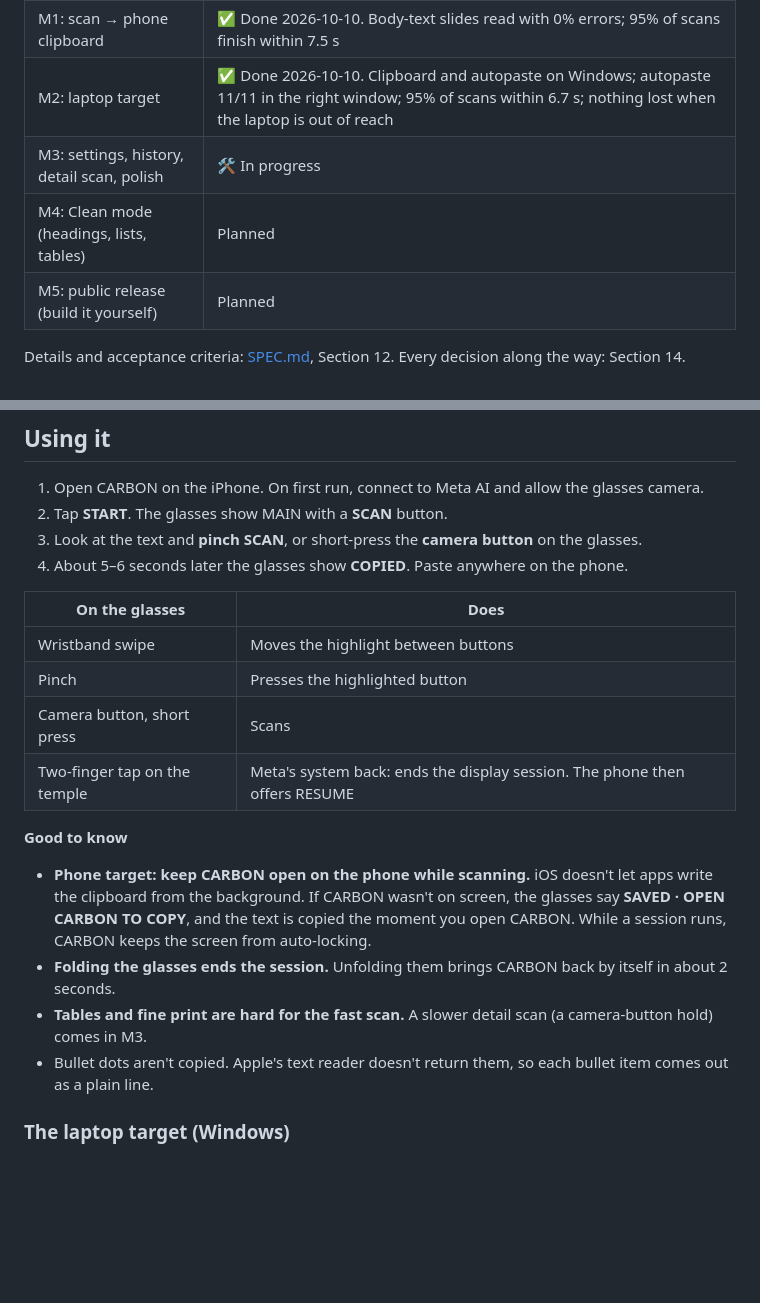
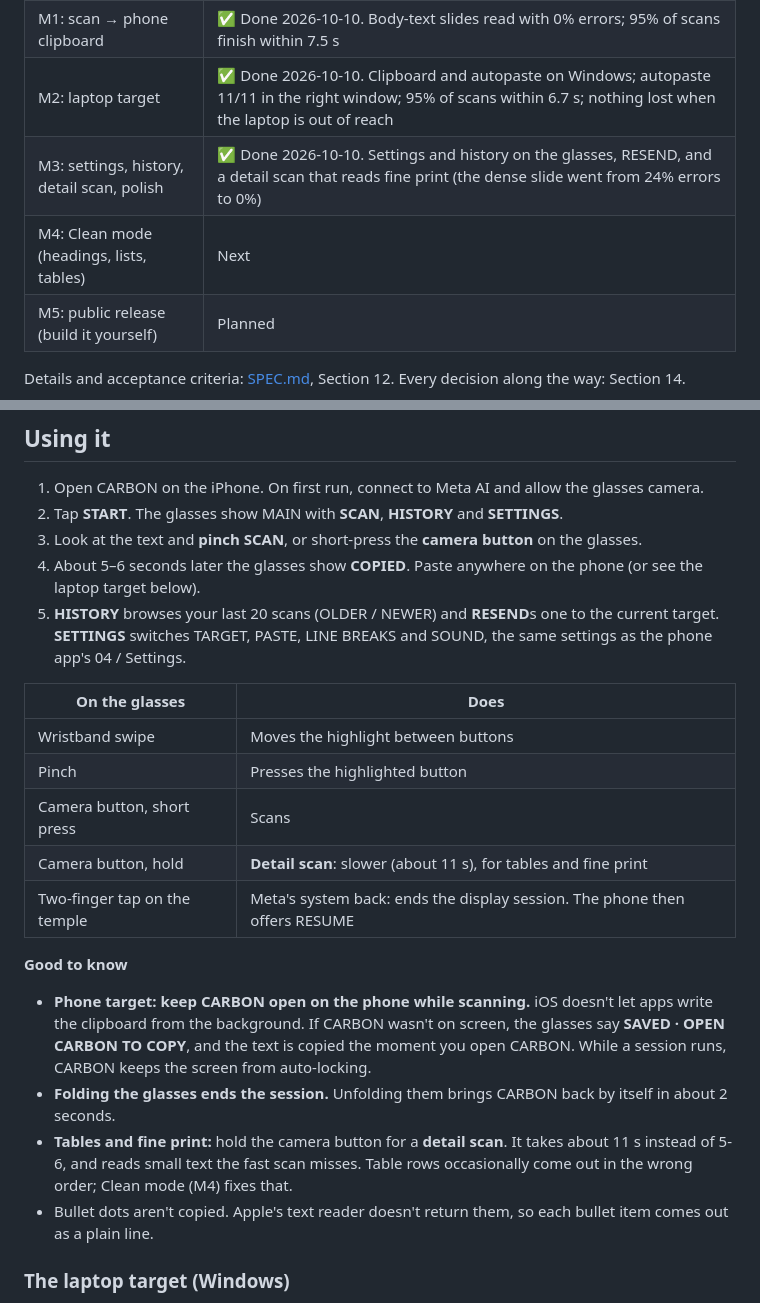
Before and after one commit to RRfyOfficial/CARBON, a Markdown page: README.md, 2 parts joined by grey strips. GitHub-like rendering; blank space fills up the shorter version.

Commit message:
M3 done
Russell accepted M3: glasses SETTINGS / HISTORY / RESEND, settings in
sync and persisted, SOUND OFF silent, boot wordmark and error glyph,
and the detail scan (slide 3 now 0-0.8%, slide 8 0% from the seat).
One table detail scan in four put rows out of order (tilt misjudged),
so slide 5 averaged 7.7% against 6%; that known issue moves to M4,
whose document reader gives real table structure. He signed off on the
look. SPEC decision log and M4 criteria, CLAUDE.md status and README
(status, detail scan, glasses history and settings) are updated.

Co-Authored-By: Claude Opus 5.5 <noreply@anthropic.com>

```diff
--- a/README.md
+++ b/README.md
@@ -21,8 +21,8 @@ No internet in the scan path, no paid services, no cloud OCR.
 | M0: spike tests | ✅ Done 2026-10-10 ([docs/M0-REPORT.md](docs/M0-REPORT.md)) |
 | M1: scan → phone clipboard | ✅ Done 2026-10-10. Body-text slides read with 0% errors; 95% of scans finish within 7.5 s |
 | M2: laptop target | ✅ Done 2026-10-10. Clipboard and autopaste on Windows; autopaste 11/11 in the right window; 95% of scans within 6.7 s; nothing lost when the laptop is out of reach |
-| M3: settings, history, detail scan, polish | 🛠 In progress |
-| M4: Clean mode (headings, lists, tables) | Planned |
+| M3: settings, history, detail scan, polish | ✅ Done 2026-10-10. Settings and history on the glasses, RESEND, and a detail scan that reads fine print (the dense slide went from 24% errors to 0%) |
+| M4: Clean mode (headings, lists, tables) | Next |
 | M5: public release (build it yourself) | Planned |
 
 Details and acceptance criteria: [SPEC.md](SPEC.md), Section 12. Every decision along the way: Section 14.
@@ -40,21 +40,23 @@ A step-by-step "build it yourself" guide comes with M5. Until then, this repo is
 ## Using it
 
 1. Open CARBON on the iPhone. On first run, connect to Meta AI and allow the glasses camera.
-2. Tap **START**. The glasses show MAIN with a **SCAN** button.
+2. Tap **START**. The glasses show MAIN with **SCAN**, **HISTORY** and **SETTINGS**.
 3. Look at the text and **pinch SCAN**, or short-press the **camera button** on the glasses.
-4. About 5–6 seconds later the glasses show **COPIED**. Paste anywhere on the phone.
+4. About 5–6 seconds later the glasses show **COPIED**. Paste anywhere on the phone (or see the laptop target below).
+5. **HISTORY** browses your last 20 scans (OLDER / NEWER) and **RESEND**s one to the current target. **SETTINGS** switches TARGET, PASTE, LINE BREAKS and SOUND, the same settings as the phone app's 04 / Settings.
 
 | On the glasses | Does |
 |---|---|
 | Wristband swipe | Moves the highlight between buttons |
 | Pinch | Presses the highlighted button |
 | Camera button, short press | Scans |
+| Camera button, hold | **Detail scan**: slower (about 11 s), for tables and fine print |
 | Two-finger tap on the temple | Meta's system back: ends the display session. The phone then offers RESUME |
 
 **Good to know**
 - **Phone target: keep CARBON open on the phone while scanning.** iOS doesn't let apps write the clipboard from the background. If CARBON wasn't on screen, the glasses say **SAVED · OPEN CARBON TO COPY**, and the text is copied the moment you open CARBON. While a session runs, CARBON keeps the screen from auto-locking.
 - **Folding the glasses ends the session.** Unfolding them brings CARBON back by itself in about 2 seconds.
-- **Tables and fine print are hard for the fast scan.** A slower detail scan (a camera-button hold) comes in M3.
+- **Tables and fine print:** hold the camera button for a **detail scan**. It takes about 11 s instead of 5-6, and reads small text the fast scan misses. Table rows occasionally come out in the wrong order; Clean mode (M4) fixes that.
 - Bullet dots aren't copied. Apple's text reader doesn't return them, so each bullet item comes out as a plain line.
 
 ### The laptop target (Windows)
```
